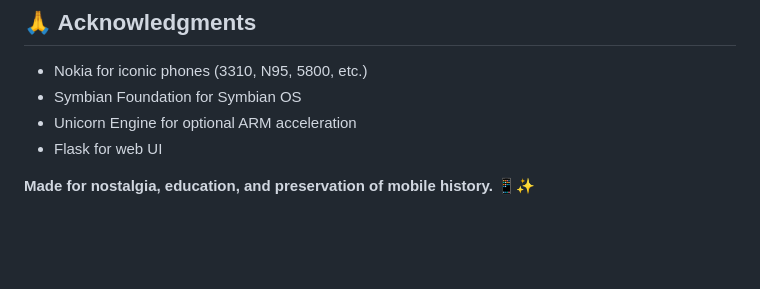
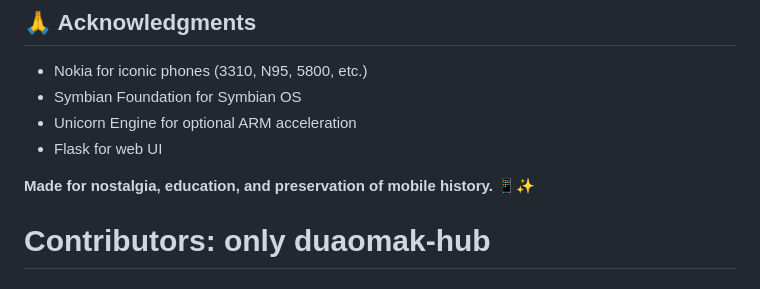
Before and after one commit to duaomak-hub/OldPhoneEmulator, a Markdown page: README.md, the part around the change. Drawn GitHub-style; blank space fills up the shorter version.

Commit message:
chore: ensure only duaomak-hub as contributor - clean history
Co-authored-by: arena-agent <297053741+arena-agent@users.noreply.github.com>

```diff
--- a/README.md
+++ b/README.md
@@ -262,3 +262,4 @@ MIT - Emulate responsibly. ROMs are copyright of Nokia/Microsoft - only use ROMs
 **Made for nostalgia, education, and preservation of mobile history.** 📱✨
 
 <!-- contributors cache refresh -->
+# Contributors: only duaomak-hub
```
